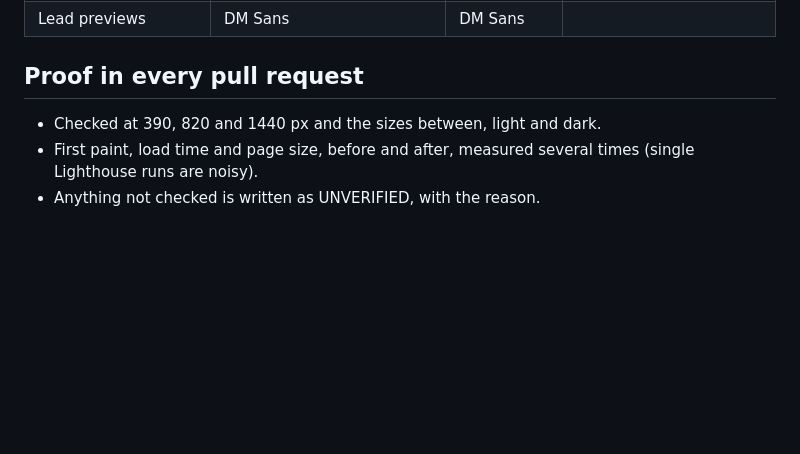
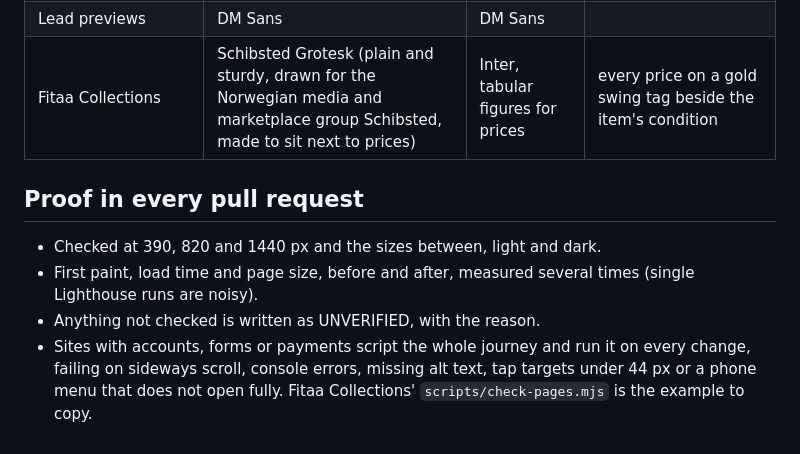
Before and after one commit to fitaa1/Fitaa3.0, a Markdown page: SITE_STANDARD.md, the part around one of its changes. GitHub-like rendering; blank space fills up the shorter version.

```diff
--- a/SITE_STANDARD.md
+++ b/SITE_STANDARD.md
@@ -102,6 +115,7 @@ A speed gain that makes the site plainer fails the third test; find another way.
 | Adom Family Clinic demo | Atkinson Hyperlegible Next (built by the Braille Institute so every reader can read it) | the same | an appointment card with a heartbeat line, filled in by the form |
 | Nkyene Kitchen demo (restaurant) | Unbounded (round and generous, like a full plate) | Manrope | a "Reserved" table card standing on the plate, filled in by the booking |
 | Lead previews | DM Sans | DM Sans | |
+| Fitaa Collections | Schibsted Grotesk (plain and sturdy, drawn for the Norwegian media and marketplace group Schibsted, made to sit next to prices) | Inter, tabular figures for prices | every price on a gold swing tag beside the item's condition |
 
 ## Proof in every pull request
 
@@ -109,3 +123,6 @@ A speed gain that makes the site plainer fails the third test; find another way.
 - First paint, load time and page size, before and after, measured several times
   (single Lighthouse runs are noisy).
 - Anything not checked is written as UNVERIFIED, with the reason.
+- Sites with accounts, forms or payments script the whole journey and run it on every change, failing on
+  sideways scroll, console errors, missing alt text, tap targets under 44 px or a phone menu that does not
+  open fully. Fitaa Collections' `scripts/check-pages.mjs` is the example to copy.
```
Also changed, not shown: other parts of SITE_STANDARD.md (+17 -4 lines).
